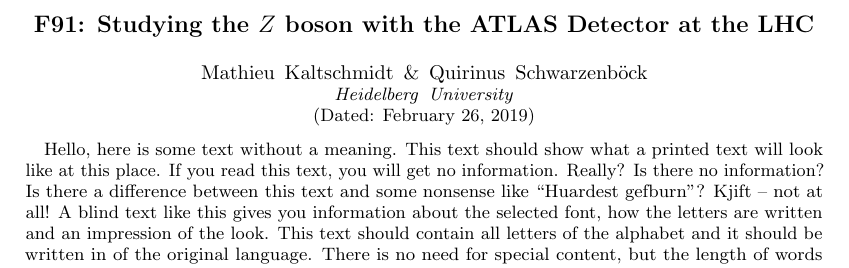
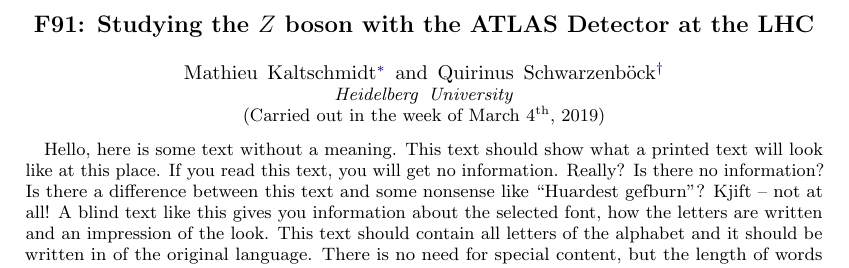
Before and after one commit to mathieukaltschmidt/FP-physics-lab-course, a LaTeX paper (F91 Z-boson at the LHC/Report /F91_report.tex): part of page 1 of 2, cut so that both start at the same text. Compiled offline with pdfLaTeX.

Commit message:
small uodate on template

```diff
--- a/F91 Z-boson at the LHC/Report /F91_report.tex
+++ b/F91 Z-boson at the LHC/Report /F91_report.tex
@@ -14,7 +14,7 @@
 %bibliography
 \begin{filecontents}{literatur.bib}
 @BOOK{Anleitung,
-	AUTHOR = {Wessels, M.},
+	AUTHOR = {M. Wessels et al.},
 	TITLE = {Studying the $Z$ boson with the ATLAS Detector at the LHC - Manual V0.5},
 	YEAR = {2018},
 	URL = {https://www.physi.uni-heidelberg.de/Einrichtungen/FP/anleitungen/F91.pdf},
@@ -29,9 +29,14 @@
 
 %Personel data
 \title{F91: Studying the $Z$ boson with the ATLAS Detector at the LHC }
-\author{Mathieu Kaltschmidt \& Quirinus Schwarzenb\"ock}
+\author{Mathieu Kaltschmidt}
+\email{M.Kaltschmidt@stud.uni-heidelberg.de}
 \affiliation{Heidelberg University}
-\date{\today}
+\author{Quirinus Schwarzenb\"ock}
+\email{quirin.s@icloud.com}
+\affiliation{Heidelberg University}
+
+\date[Carried out in the week of  ]{March 4$^{\text{th}}$, 2019}
 
 
 \begin{abstract}
```
Also changed, not shown: F91 Z-boson at the LHC/Report /F91_report.pdf, F91 Z-boson at the LHC/Report /revtex_guide.pdf (added).
